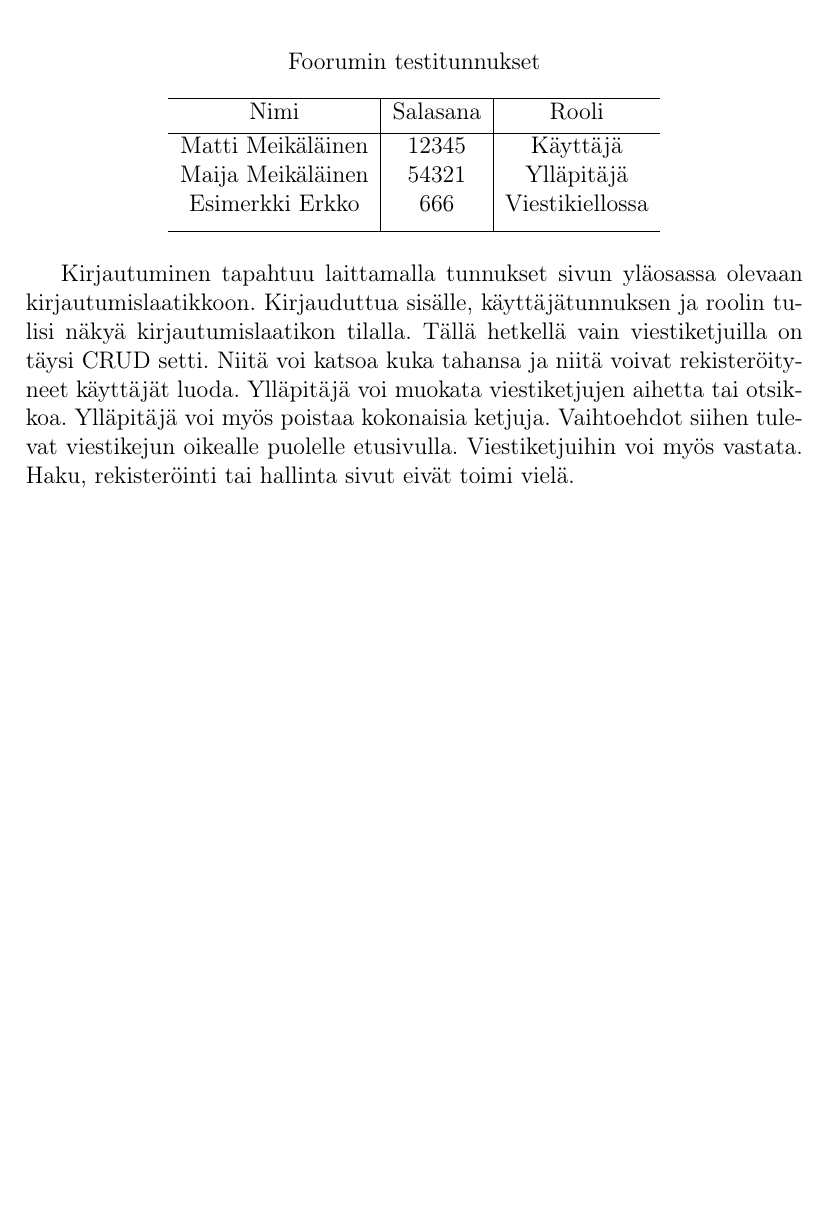
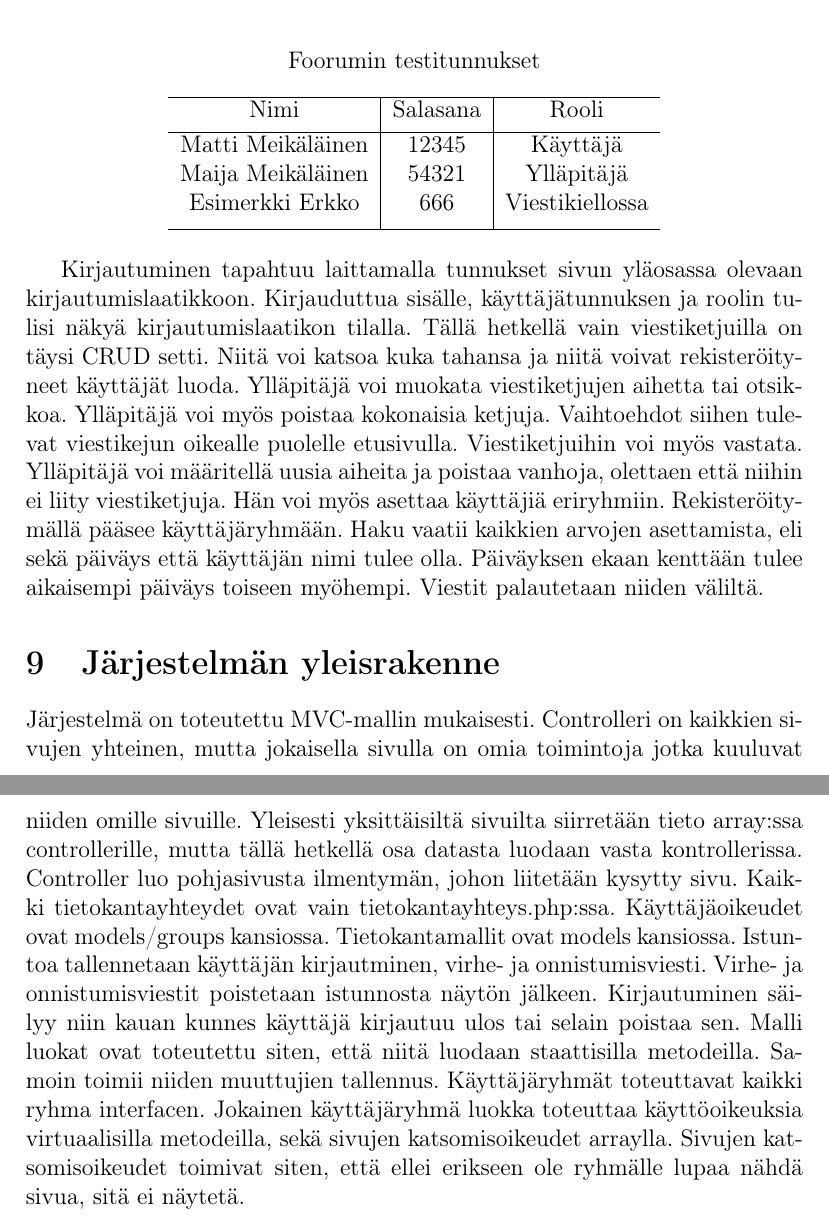
Before and after one commit to tmakij/drunken-octo-tyrion, a LaTeX document (doc/dokumentaatio.tex): part of page 19 of 19 before the commit and two parts of pages 19 and 20 of 21 after it, the two joined at a grey line, cut so that both start at the same text, the shorter picture padded with empty space. Compiled offline with pdfLaTeX.

Commit message:
viikko 5, doc

```diff
--- a/doc/dokumentaatio.tex
+++ b/doc/dokumentaatio.tex
@@ -162,6 +162,31 @@ Ylläpitäjä voi muokata viestiketjujen aihetta tai otsikkoa.
 Ylläpitäjä voi myös poistaa kokonaisia ketjuja.
 Vaihtoehdot siihen tulevat viestikejun oikealle puolelle etusivulla.
 Viestiketjuihin voi myös vastata.
-Haku, rekisteröinti tai hallinta sivut eivät toimi vielä.
+Ylläpitäjä voi määritellä uusia aiheita ja poistaa vanhoja, olettaen että niihin ei liity viestiketjuja.
+Hän voi myös asettaa käyttäjiä eriryhmiin.
+Rekisteröitymällä pääsee käyttäjäryhmään.
+Haku vaatii kaikkien arvojen asettamista, eli sekä päiväys että käyttäjän nimi tulee olla.
+Päiväyksen ekaan kenttään tulee aikaisempi päiväys toiseen myöhempi.
+Viestit palautetaan niiden väliltä.
+
+\section{Järjestelmän yleisrakenne}
+Järjestelmä on toteutettu MVC-mallin mukaisesti.
+Controlleri on kaikkien sivujen yhteinen, mutta jokaisella sivulla on omia toimintoja jotka kuuluvat niiden omille sivuille.
+Yleisesti yksittäisiltä sivuilta siirretään tieto array:ssa controllerille, mutta tällä hetkellä osa datasta luodaan vasta kontrollerissa.
+Controller luo pohjasivusta ilmentymän, johon liitetään kysytty sivu.
+Kaikki tietokantayhteydet ovat vain tietokantayhteys.php:ssa.
+Käyttäjäoikeudet ovat models/groups kansiossa.
+Tietokantamallit ovat models kansiossa.
+Istuntoa tallennetaan käyttäjän kirjautminen, virhe- ja onnistumisviesti.
+Virhe- ja onnistumisviestit poistetaan istunnosta näytön jälkeen.
+Kirjautuminen säilyy niin kauan kunnes käyttäjä kirjautuu ulos tai selain poistaa sen.
+Malli luokat ovat toteutettu siten, että niitä luodaan staattisilla metodeilla.
+Samoin toimii niiden muuttujien tallennus.
+Käyttäjäryhmät toteuttavat kaikki ryhma interfacen.
+Jokainen käyttäjäryhmä luokka toteuttaa käyttöoikeuksia virtuaalisilla metodeilla, sekä sivujen katsomisoikeudet arraylla.
+Sivujen katsomisoikeudet toimivat siten, että ellei erikseen ole ryhmälle lupaa nähdä sivua, sitä ei näytetä.
+
+\section{Käyttöliittymä ja järjestelmän komponentit}
+\includegraphics[width=\textwidth,height=\textheight,keepaspectratio]{kayttoliittyma.png}
 
 \end{document}
```
Also changed, not shown: doc/kayttoliittyma.png (added), doc/dokumentaatio.tex (2 more changed lines), 2 other files.
